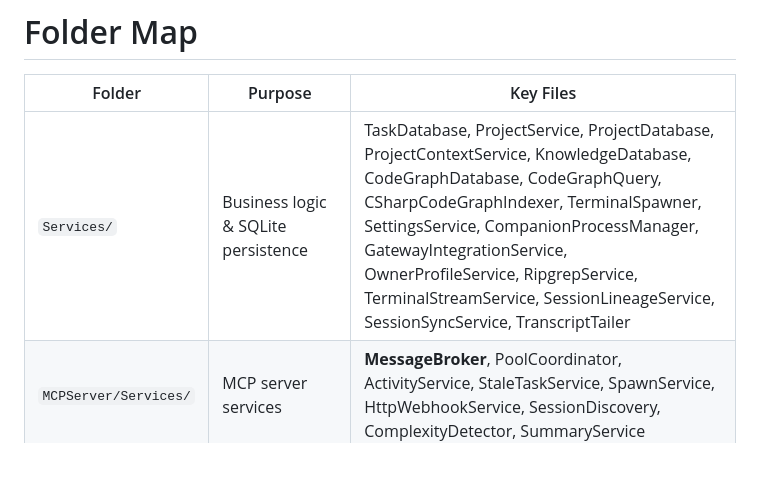
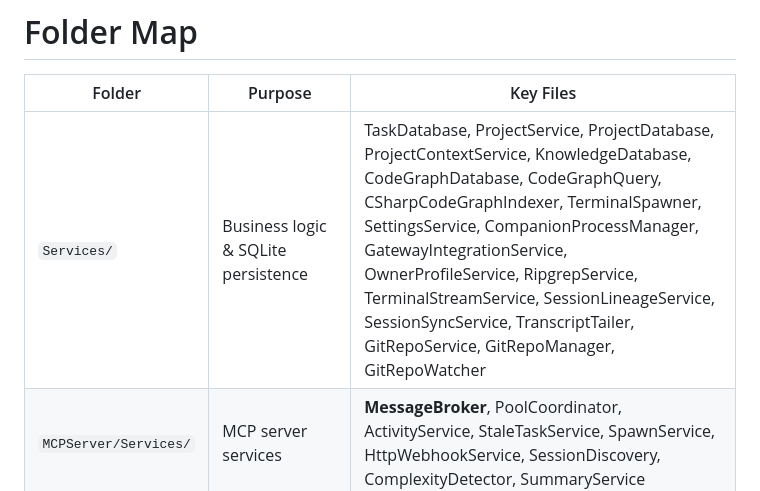
Before and after one commit to ClarionLive/multiterminal, a Markdown page: .claude/rules/folder-map.md, the part around the change. Rendered like a GitHub page; blank space fills up the shorter version.

Commit message:
[fb718102] folder-map: add GitRepoService / GitRepoManager / GitRepoWatcher
Documentation drift missed by 038206e. The folder map's Services/ row now
reflects the three new git read-layer classes shipped by the Git Visibility
Tab (item [4] GitRepoService + GitRepoManager, item [5] GitRepoWatcher).

Co-Authored-By: Claude Opus 4.7 (1M context) <noreply@anthropic.com>

```diff
--- a/.claude/rules/folder-map.md
+++ b/.claude/rules/folder-map.md
@@ -7,7 +7,7 @@ paths:
 
 | Folder | Purpose | Key Files |
 |--------|---------|-----------|
-| `Services/` | Business logic & SQLite persistence | TaskDatabase, ProjectService, ProjectDatabase, ProjectContextService, KnowledgeDatabase, CodeGraphDatabase, CodeGraphQuery, CSharpCodeGraphIndexer, TerminalSpawner, SettingsService, CompanionProcessManager, GatewayIntegrationService, OwnerProfileService, RipgrepService, TerminalStreamService, SessionLineageService, SessionSyncService, TranscriptTailer |
+| `Services/` | Business logic & SQLite persistence | TaskDatabase, ProjectService, ProjectDatabase, ProjectContextService, KnowledgeDatabase, CodeGraphDatabase, CodeGraphQuery, CSharpCodeGraphIndexer, TerminalSpawner, SettingsService, CompanionProcessManager, GatewayIntegrationService, OwnerProfileService, RipgrepService, TerminalStreamService, SessionLineageService, SessionSyncService, TranscriptTailer, GitRepoService, GitRepoManager, GitRepoWatcher |
 | `MCPServer/Services/` | MCP server services | **MessageBroker**, PoolCoordinator, ActivityService, StaleTaskService, SpawnService, HttpWebhookService, SessionDiscovery, ComplexityDetector, SummaryService |
 | `MCPServer/Models/` | Data models (19 files) | KanbanTask, Plan, Message, InboxMessage, TeamMemberProfile, TaskSummary, ActivityEvent, TaskHelper, ComplexityStats, CodeDigest, KnowledgeEntry, TaskAttachment, CodeSymbol, CodeRelationship |
 | `Models/` | App-level models (10 files) | TerminalSessionInfo, SpawnedTeammate, ProjectRegistryEntry, Project, ProjectAssociations, OwnerProfile, CompanionProcess, ClaudeCommand, DebugLogEntry, AgentMessage |
```
